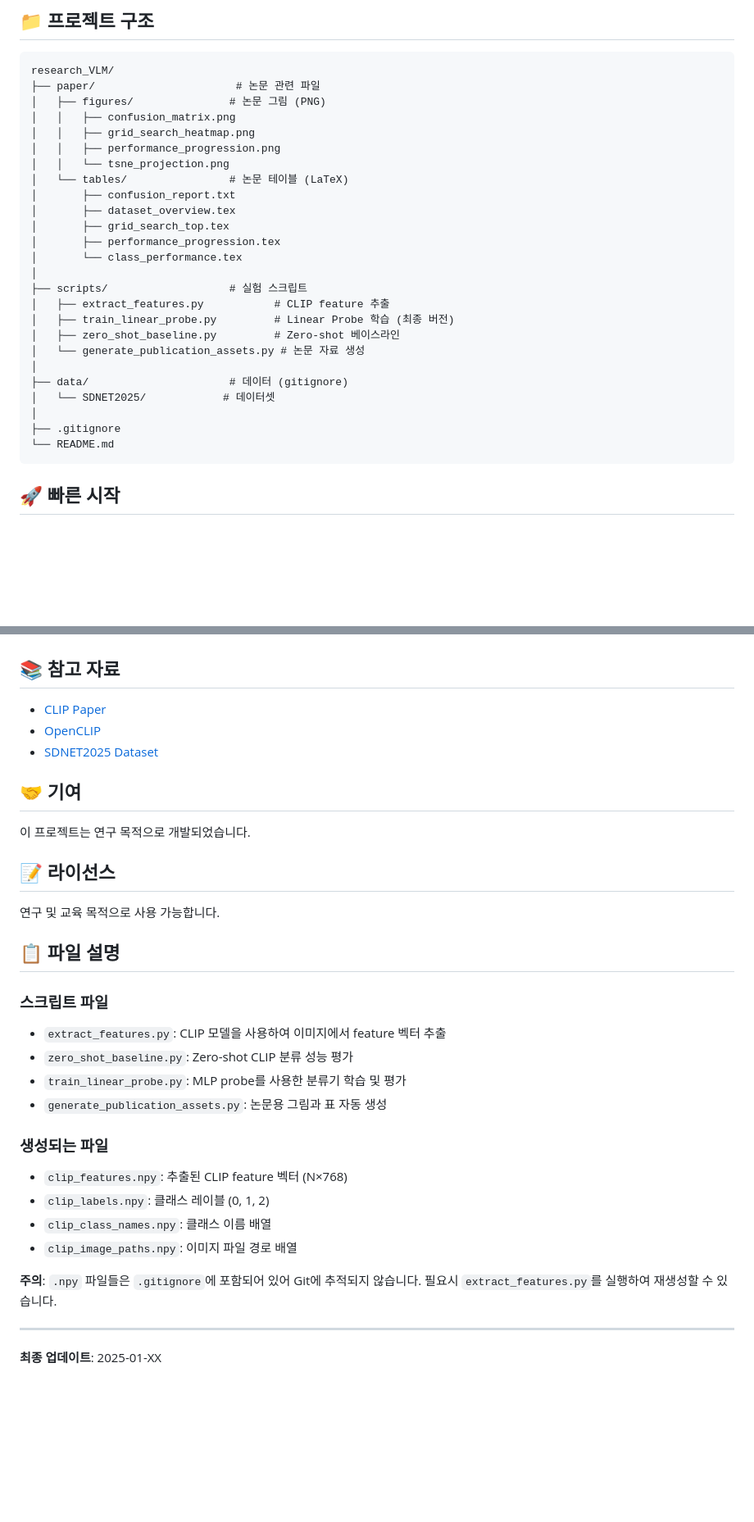
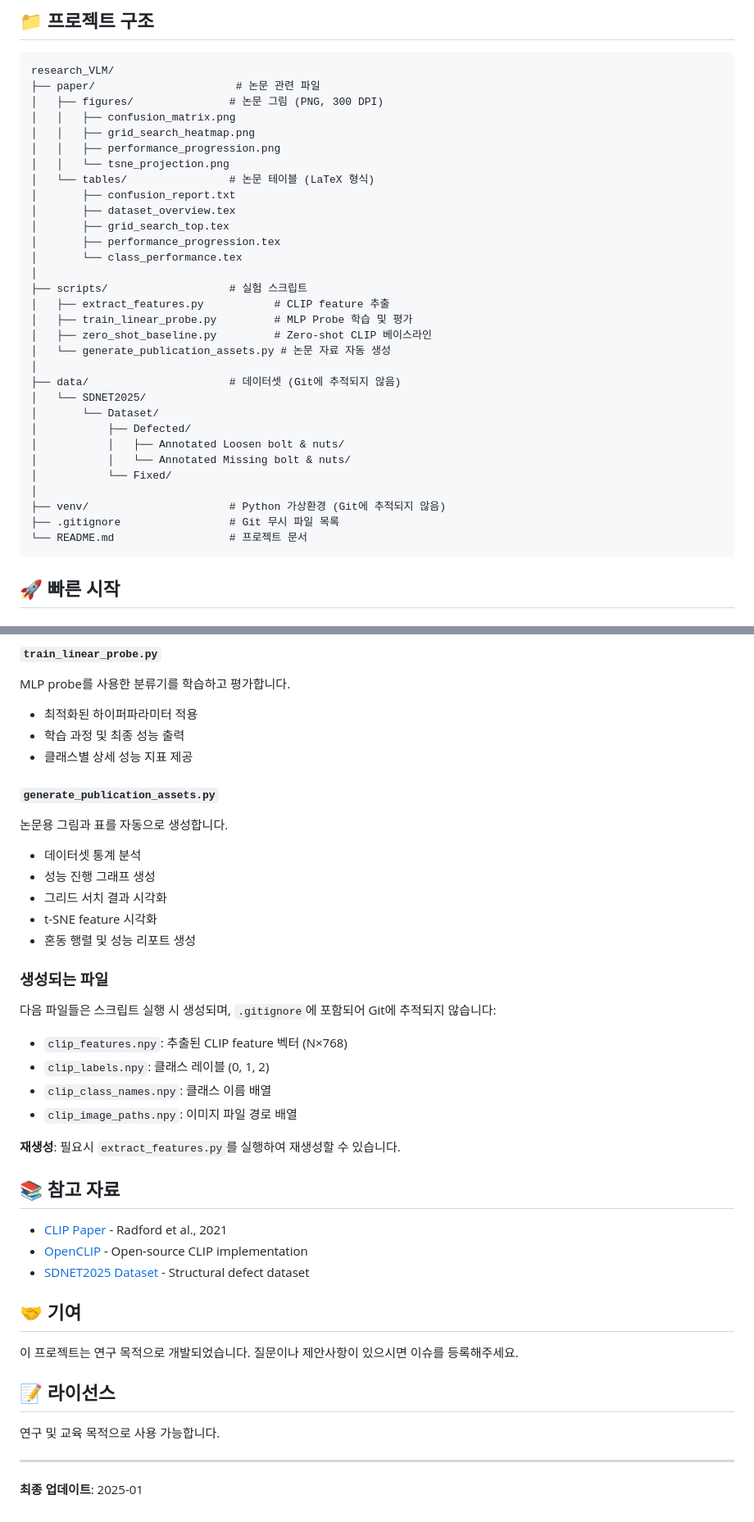
Before and after one commit to concrete-sangminlee/CLIP_experiments, a Markdown page: README.md, 2 parts joined by grey strips. Shown at 82% size. Drawn GitHub-style; blank space fills up the shorter version.

````diff
--- a/README.md
+++ b/README.md
@@ -31,12 +31,12 @@ CLIP zero-shot 베이스라인(51.70%)에서 시작하여 domain-aware prompt en
 ```
 research_VLM/
 ├── paper/                      # 논문 관련 파일
-│   ├── figures/               # 논문 그림 (PNG)
+│   ├── figures/               # 논문 그림 (PNG, 300 DPI)
 │   │   ├── confusion_matrix.png
 │   │   ├── grid_search_heatmap.png
 │   │   ├── performance_progression.png
 │   │   └── tsne_projection.png
-│   └── tables/                # 논문 테이블 (LaTeX)
+│   └── tables/                # 논문 테이블 (LaTeX 형식)
 │       ├── confusion_report.txt
 │       ├── dataset_overview.tex
 │       ├── grid_search_top.tex
@@ -45,15 +45,21 @@ research_VLM/
 │
 ├── scripts/                   # 실험 스크립트
 │   ├── extract_features.py           # CLIP feature 추출
-│   ├── train_linear_probe.py         # Linear Probe 학습 (최종 버전)
-│   ├── zero_shot_baseline.py         # Zero-shot 베이스라인
-│   └── generate_publication_assets.py # 논문 자료 생성
+│   ├── train_linear_probe.py         # MLP Probe 학습 및 평가
+│   ├── zero_shot_baseline.py         # Zero-shot CLIP 베이스라인
+│   └── generate_publication_assets.py # 논문 자료 자동 생성
 │
-├── data/                      # 데이터 (gitignore)
-│   └── SDNET2025/            # 데이터셋
+├── data/                      # 데이터셋 (Git에 추적되지 않음)
+│   └── SDNET2025/
+│       └── Dataset/
+│           ├── Defected/
+│           │   ├── Annotated Loosen bolt & nuts/
+│           │   └── Annotated Missing bolt & nuts/
+│           └── Fixed/
 │
-├── .gitignore
-└── README.md
+├── venv/                      # Python 가상환경 (Git에 추적되지 않음)
+├── .gitignore                 # Git 무시 파일 목록
+└── README.md                  # 프로젝트 문서
 ```
 
 ## 🚀 빠른 시작
@@ -192,34 +266,42 @@ python scripts/generate_publication_assets.py
+#### `train_linear_probe.py`
+MLP probe를 사용한 분류기를 학습하고 평가합니다.
+- 최적화된 하이퍼파라미터 적용
+- 학습 과정 및 최종 성능 출력
+- 클래스별 상세 성능 지표 제공
+
+#### `generate_publication_assets.py`
+논문용 그림과 표를 자동으로 생성합니다.
+- 데이터셋 통계 분석
+- 성능 진행 그래프 생성
+- 그리드 서치 결과 시각화
+- t-SNE feature 시각화
+- 혼동 행렬 및 성능 리포트 생성
+
+### 생성되는 파일
+
+다음 파일들은 스크립트 실행 시 생성되며, `.gitignore`에 포함되어 Git에 추적되지 않습니다:
+
+- `clip_features.npy`: 추출된 CLIP feature 벡터 (N×768)
+- `clip_labels.npy`: 클래스 레이블 (0, 1, 2)
+- `clip_class_names.npy`: 클래스 이름 배열
+- `clip_image_paths.npy`: 이미지 파일 경로 배열
+
+**재생성**: 필요시 `extract_features.py`를 실행하여 재생성할 수 있습니다.
 
 ## 📚 참고 자료
 
-- [CLIP Paper](https://arxiv.org/abs/2103.00020)
-- [OpenCLIP](https://github.com/mlfoundations/open_clip)
-- [SDNET2025 Dataset](https://github.com/sdnet2025/sdnet2025)
+- [CLIP Paper](https://arxiv.org/abs/2103.00020) - Radford et al., 2021
+- [OpenCLIP](https://github.com/mlfoundations/open_clip) - Open-source CLIP implementation
+- [SDNET2025 Dataset](https://github.com/sdnet2025/sdnet2025) - Structural defect dataset
 
 ## 🤝 기여
 
-이 프로젝트는 연구 목적으로 개발되었습니다.
+이 프로젝트는 연구 목적으로 개발되었습니다. 질문이나 제안사항이 있으시면 이슈를 등록해주세요.
 
 ## 📝 라이선스
 
 연구 및 교육 목적으로 사용 가능합니다.
 
-## 📋 파일 설명
-
-### 스크립트 파일
-- `extract_features.py`: CLIP 모델을 사용하여 이미지에서 feature 벡터 추출
-- `zero_shot_baseline.py`: Zero-shot CLIP 분류 성능 평가
-- `train_linear_probe.py`: MLP probe를 사용한 분류기 학습 및 평가
-- `generate_publication_assets.py`: 논문용 그림과 표 자동 생성
-
-### 생성되는 파일
-- `clip_features.npy`: 추출된 CLIP feature 벡터 (N×768)
-- `clip_labels.npy`: 클래스 레이블 (0, 1, 2)
-- `clip_class_names.npy`: 클래스 이름 배열
-- `clip_image_paths.npy`: 이미지 파일 경로 배열
-
-**주의**: `.npy` 파일들은 `.gitignore`에 포함되어 있어 Git에 추적되지 않습니다. 필요시 `extract_features.py`를 실행하여 재생성할 수 있습니다.
-
 ---
 
-**최종 업데이트**: 2025-01-XX
+**최종 업데이트**: 2025-01
````
Also changed, not shown: other parts of README.md (+97 -29 lines).
